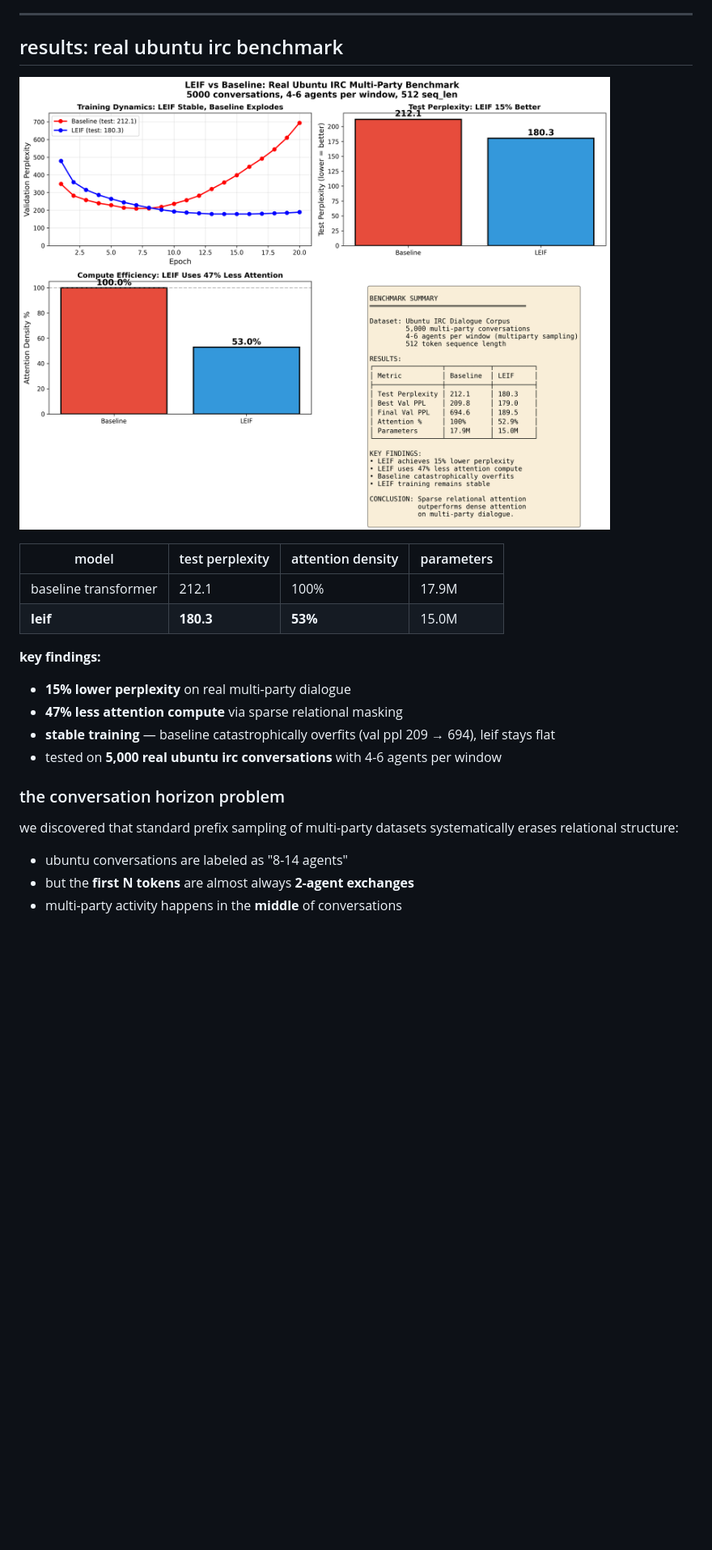
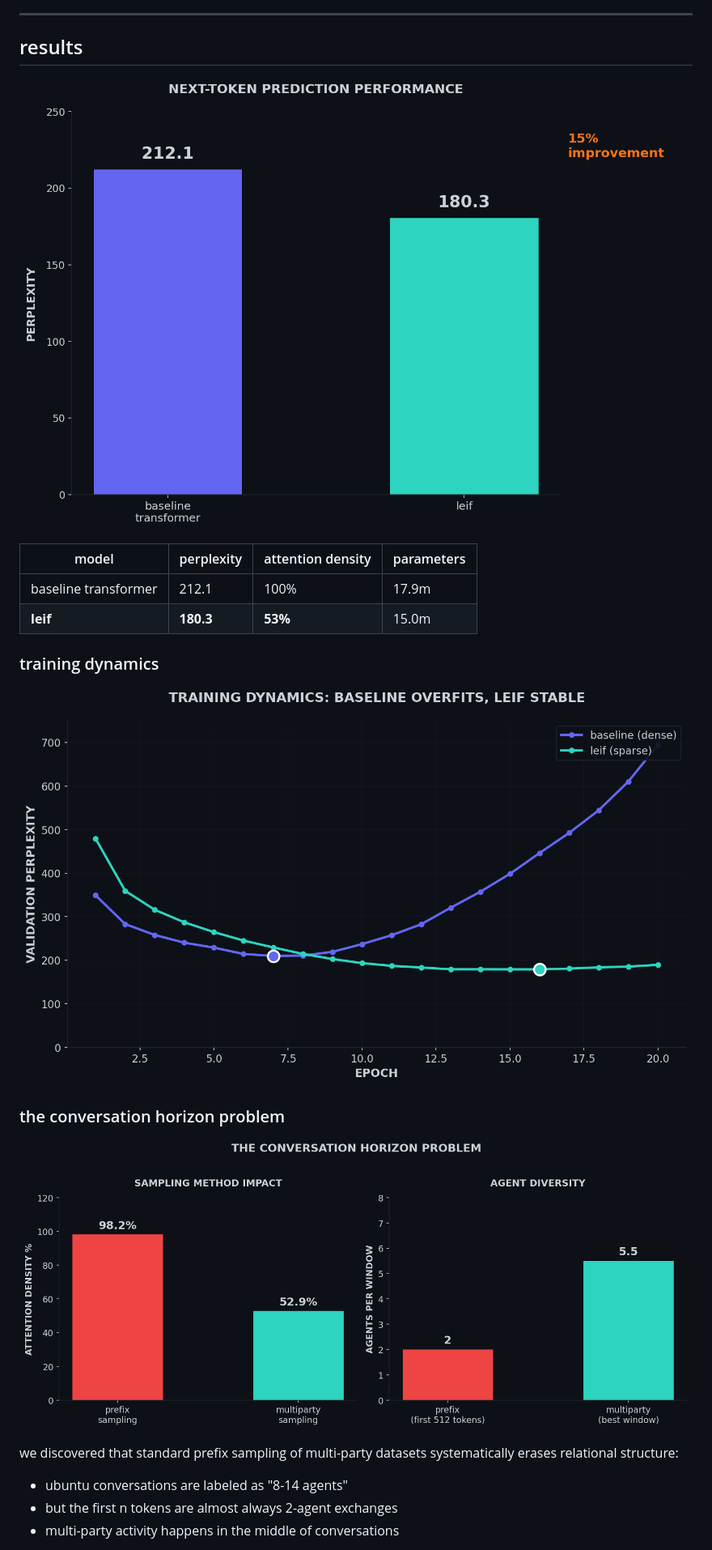
Before and after one commit to beerooyay/leif, a Markdown page: README.md, the part around one of its changes. Shown at 81% size. GitHub-like rendering; pictures changed too: benchmark_results/figures/horizon_problem.png (added), benchmark_results/figures/perplexity.png (added), benchmark_results/figures/training_dynamics.png (added); blank space fills up the shorter version.

Commit message:
add publication-quality figures with dark theme styling

```diff
--- a/README.md
+++ b/README.md
@@ -6,25 +6,26 @@ leif is a new architecture for language modeling that treats conversations as gr
 
 ---
 
-## results: real ubuntu irc benchmark
+## results
 
-![benchmark results](benchmark_results/multiparty_benchmark.png)
+![perplexity comparison](benchmark_results/figures/perplexity.png)
 
-| model | test perplexity | attention density | parameters |
-|-------|-----------------|-------------------|------------|
-| baseline transformer | 212.1 | 100% | 17.9M |
-| **leif** | **180.3** | **53%** | 15.0M |
+| model | perplexity | attention density | parameters |
+|-------|------------|-------------------|------------|
+| baseline transformer | 212.1 | 100% | 17.9m |
+| **leif** | **180.3** | **53%** | 15.0m |
 
-**key findings:**
-- **15% lower perplexity** on real multi-party dialogue
-- **47% less attention compute** via sparse relational masking
-- **stable training** — baseline catastrophically overfits (val ppl 209 → 694), leif stays flat
-- tested on **5,000 real ubuntu irc conversations** with 4-6 agents per window
+### training dynamics
+
+![training dynamics](benchmark_results/figures/training_dynamics.png)
 
 ### the conversation horizon problem
 
+![horizon problem](benchmark_results/figures/horizon_problem.png)
+
 we discovered that standard prefix sampling of multi-party datasets systematically erases relational structure:
+
 - ubuntu conversations are labeled as "8-14 agents"
-- but the **first N tokens** are almost always **2-agent exchanges**
-- multi-party activity happens in the **middle** of conversations
+- but the first n tokens are almost always 2-agent exchanges
+- multi-party activity happens in the middle of conversations
 
```
Also changed, not shown: other parts of README.md (+2 -11 lines), benchmark_results/figures/attention_density.png (added), benchmark_results/figures/benchmark_summary.png (added).
